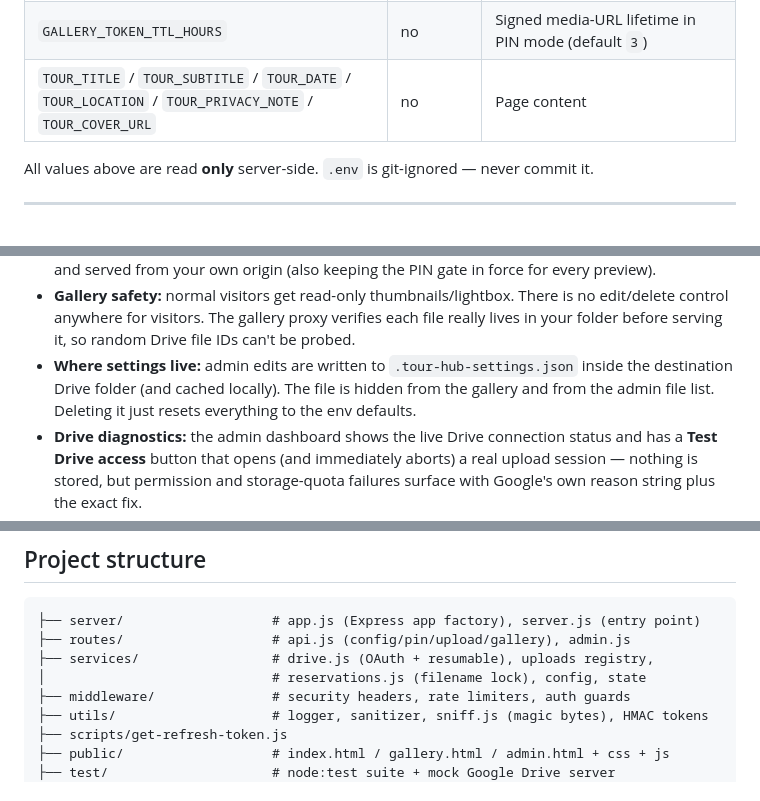
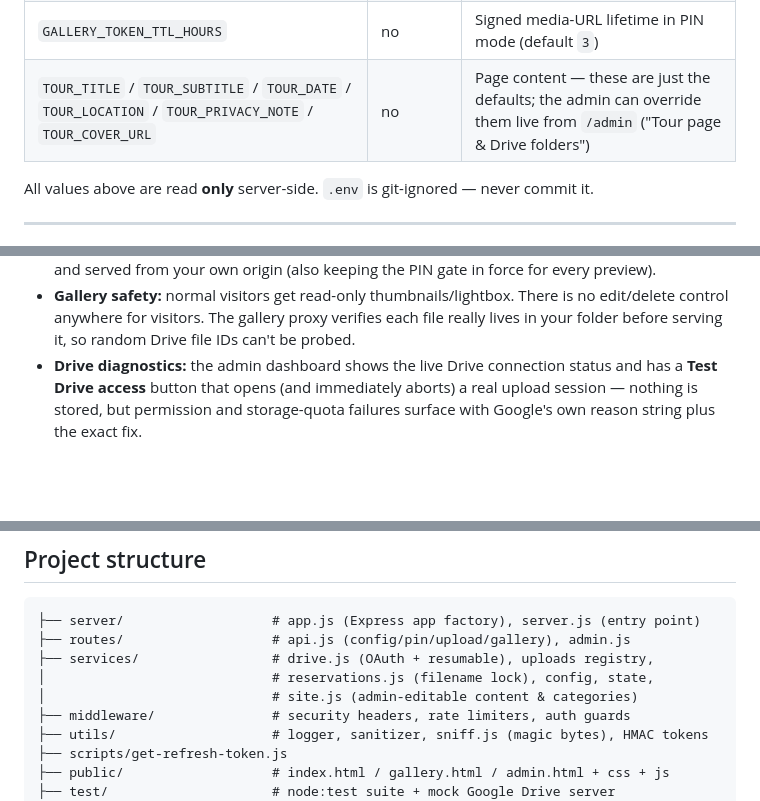
Before and after one commit to Sakib545/Tour-Upload-Hub, a Markdown page: README.md, 3 parts joined by grey strips. GitHub-like rendering; blank space fills up the shorter version.

```diff
--- a/README.md
+++ b/README.md
@@ -174,7 +173,7 @@ See `.env.example` for the full commented list. Essentials:
 | `MAX_SESSION_CREATES_PER_MIN_PER_IP` | no | Max new Drive sessions/IP/minute (default `60`) |
 | `UPLOAD_SESSION_IDLE_MINUTES` | no | Idle uploads aborted after this (default `120`) |
 | `GALLERY_TOKEN_TTL_HOURS` | no | Signed media-URL lifetime in PIN mode (default `3`) |
-| `TOUR_TITLE` / `TOUR_SUBTITLE` / `TOUR_DATE` / `TOUR_LOCATION` / `TOUR_PRIVACY_NOTE` / `TOUR_COVER_URL` | no | Page content |
+| `TOUR_TITLE` / `TOUR_SUBTITLE` / `TOUR_DATE` / `TOUR_LOCATION` / `TOUR_PRIVACY_NOTE` / `TOUR_COVER_URL` | no | Page content — these are just the defaults; the admin can override them live from `/admin` ("Tour page & Drive folders") |
 
 All values above are read **only** server-side. `.env` is git-ignored — never commit it.
 
@@ -292,9 +291,6 @@ share with the tour group.
 - **Gallery safety:** normal visitors get read-only thumbnails/lightbox. There is no
   edit/delete control anywhere for visitors. The gallery proxy verifies each file really
   lives in your folder before serving it, so random Drive file IDs can't be probed.
-- **Where settings live:** admin edits are written to `.tour-hub-settings.json` inside the
-  destination Drive folder (and cached locally). The file is hidden from the gallery and
-  from the admin file list. Deleting it just resets everything to the env defaults.
 - **Drive diagnostics:** the admin dashboard shows the live Drive connection status and
   has a **Test Drive access** button that opens (and immediately aborts) a real upload
   session — nothing is stored, but permission and storage-quota failures surface with
@@ -362,7 +359,8 @@ For each file:
 ├── server/                   # app.js (Express app factory), server.js (entry point)
 ├── routes/                   # api.js (config/pin/upload/gallery), admin.js
 ├── services/                 # drive.js (OAuth + resumable), uploads registry,
-│                             # reservations.js (filename lock), config, state
+│                             # reservations.js (filename lock), config, state,
+│                             # site.js (admin-editable content & categories)
 ├── middleware/               # security headers, rate limiters, auth guards
 ├── utils/                    # logger, sanitizer, sniff.js (magic bytes), HMAC tokens
 ├── scripts/get-refresh-token.js
```
Also changed, not shown: other parts of README.md (+19 -19 lines).
